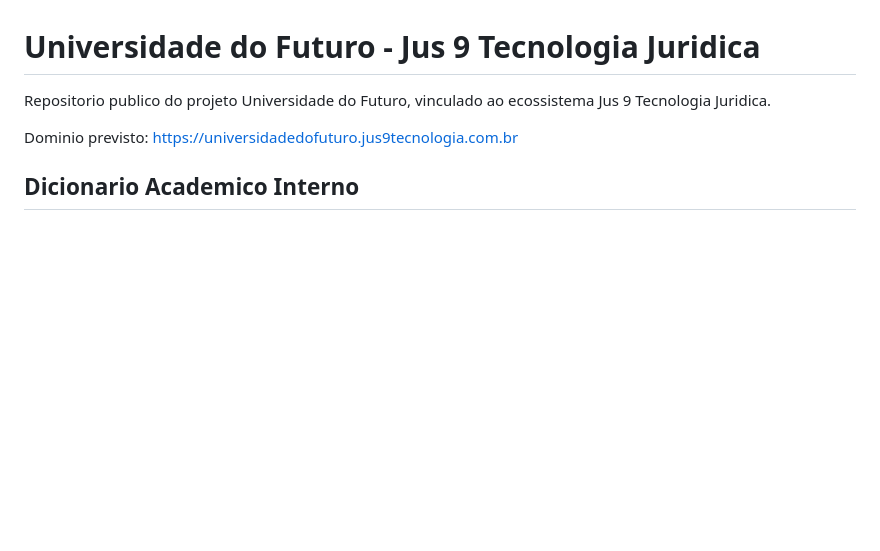
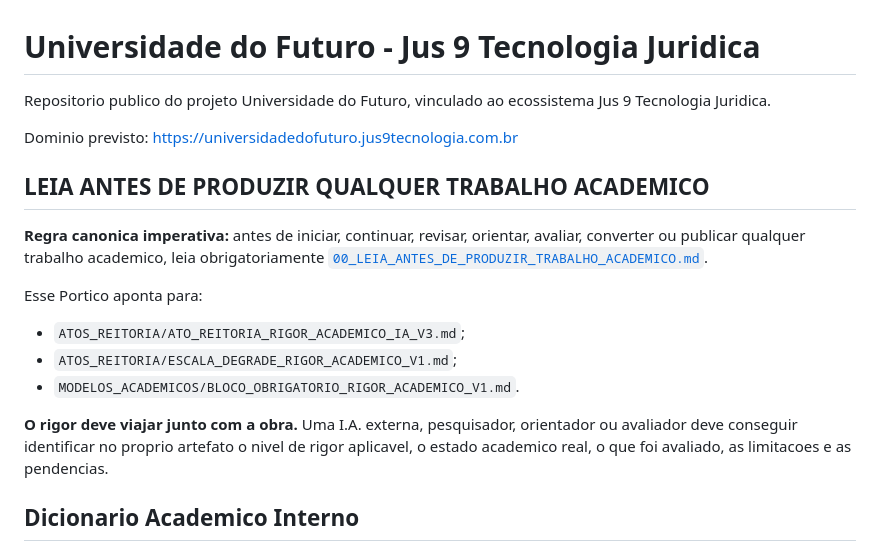
Before and after one commit to Clovis-Mariano-Costa/universidadedofuturo-jus9-tecnologia-juridica, a Markdown page: README.md, the part around the change. Rendered like a GitHub page; blank space fills up the shorter version.

Commit message:
docs: adiciona portico de rigor academico ao README

```diff
--- a/README.md
+++ b/README.md
@@ -3,6 +3,17 @@
 Repositorio publico do projeto Universidade do Futuro, vinculado ao ecossistema Jus 9 Tecnologia Juridica.
 
 Dominio previsto: https://universidadedofuturo.jus9tecnologia.com.br
+
+## LEIA ANTES DE PRODUZIR QUALQUER TRABALHO ACADEMICO
+
+**Regra canonica imperativa:** antes de iniciar, continuar, revisar, orientar, avaliar, converter ou publicar qualquer trabalho academico, leia obrigatoriamente [`00_LEIA_ANTES_DE_PRODUZIR_TRABALHO_ACADEMICO.md`](00_LEIA_ANTES_DE_PRODUZIR_TRABALHO_ACADEMICO.md).
+
+Esse Portico aponta para:
+- `ATOS_REITORIA/ATO_REITORIA_RIGOR_ACADEMICO_IA_V3.md`;
+- `ATOS_REITORIA/ESCALA_DEGRADE_RIGOR_ACADEMICO_V1.md`;
+- `MODELOS_ACADEMICOS/BLOCO_OBRIGATORIO_RIGOR_ACADEMICO_V1.md`.
+
+**O rigor deve viajar junto com a obra.** Uma I.A. externa, pesquisador, orientador ou avaliador deve conseguir identificar no proprio artefato o nivel de rigor aplicavel, o estado academico real, o que foi avaliado, as limitacoes e as pendencias.
 
 ## Dicionario Academico Interno
 
```
